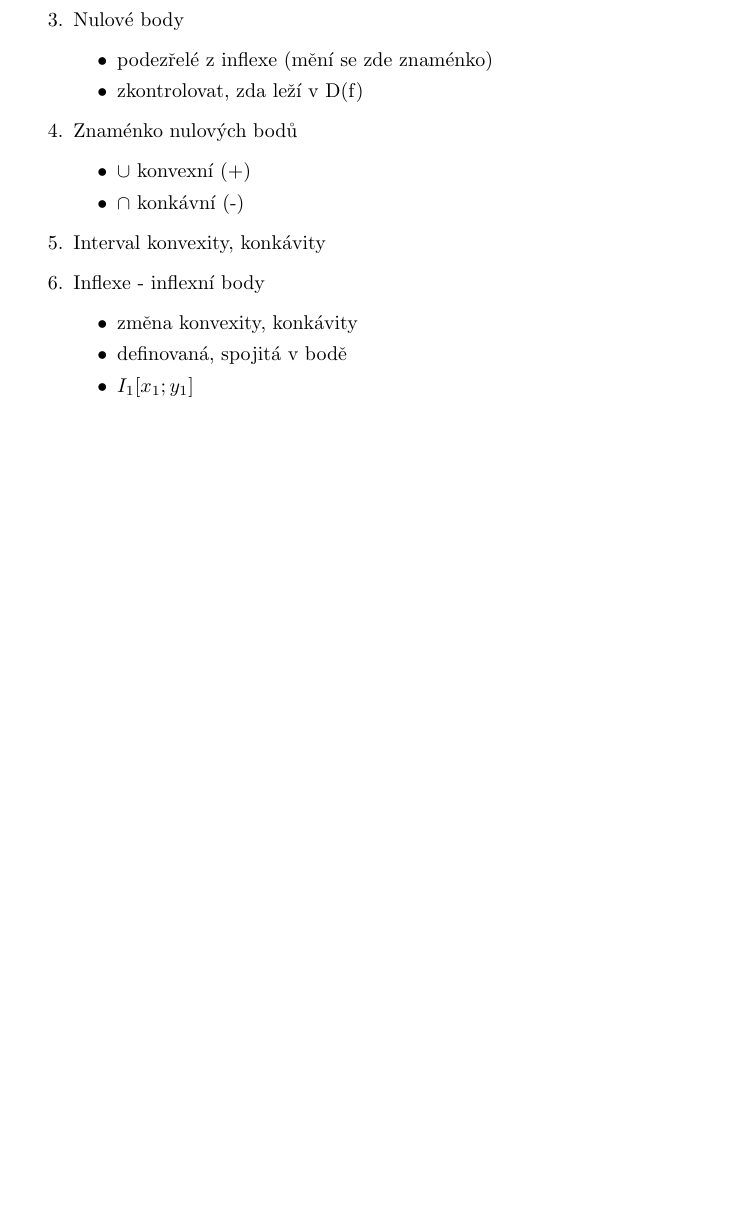
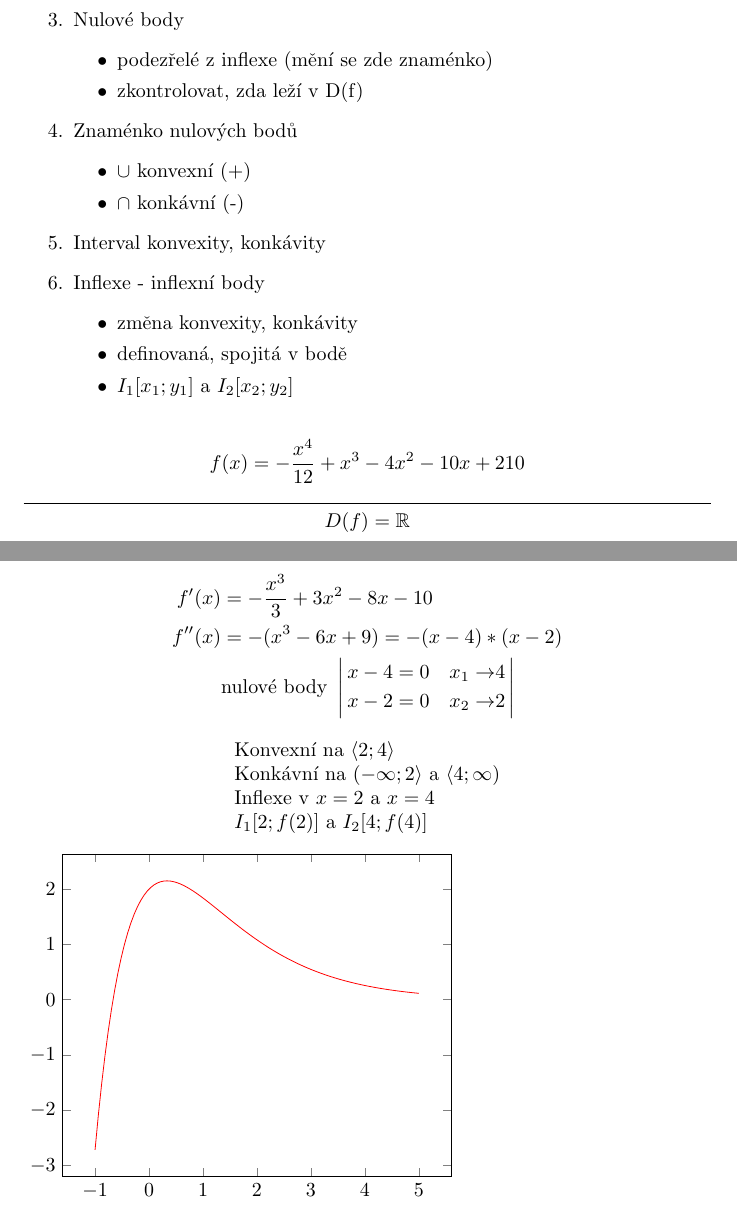
Before and after one commit to MirekNguyen/math-latex, a LaTeX document (calculus.tex, which reads section/derivace.tex): part of page 6 of 7 before the commit and two parts of pages 6 and 7 of 9 after it, the two joined at a grey line, cut so that both start at the same text, the shorter picture padded with empty space. Compiled offline with pdfLaTeX.

Commit message:
feat: add concavity

```diff
--- a/section/derivace.tex
+++ b/section/derivace.tex
@@ -146,7 +146,40 @@ klesající na $\langle-4;-2) \text{ a } (-2;0\rangle$
     \begin{itemize}
       \item změna konvexity, konkávity
       \item definovaná, spojitá v bodě
-      \item $I_1[x_1;y_1]$
+      \item $I_1[x_1;y_1]$ a $I_2[x_2;y_2]$
     \end{itemize}
 
 \end{enumerate}
+\begin{align*}
+  f(x)&=-\frac{x^4}{12}+x^3-4x^2-10x+210
+\end{align*}
+\hrule
+$$D(f)=\mathbb{R}$$
+\begin{align*}
+  f'(x)&=-\frac{x^3}{3}+3x^2-8x-10\\
+  f''(x)&=-(x^3-6x+9)=-(x-4)*(x-2)\\
+  &\begin{alignedat}{2}
+    \text{nulové body  }\,
+    \Biggr|\,
+      \begin{alignedat}{2}
+        x-4 &=0 \quad x_1 \rightarrow &4 \\
+        x-2 &=0 \quad x_2 \rightarrow &2 \\
+      \end{alignedat}
+    \,\Biggr|
+  \end{alignedat}
+\end{align*}
+\begin{center}
+  \begin{tabular}{l}
+    Konvexní na $\langle2;4\rangle$\\
+    Konkávní na $(-\infty;2\rangle$ a $\langle4;\infty)$\\
+    Inflexe v $x=2$ a $x=4$\\
+    $I_1[2;f(2)]$ a $I_2[4;f(4)]$
+  \end{tabular}
+\end{center}
+\begin{tikzpicture}
+  \begin{axis}
+    % \addplot[color=red,domain=-10:10]{-(x^4/12)+x^3-4*x^2-10*x+210};
+    % \addplot[color=red,domain=1:7,samples=100]{-((x^4)/12)+x^3-4*x^2-10*x+210};
+    \addplot[color=red,domain=-1:5,samples=100]{(2+3*x)*e^(-x)};
+  \end{axis}
+\end{tikzpicture}
```
Also changed, not shown: section/integrace.tex (+14 -0 lines), calculus.pdf.
